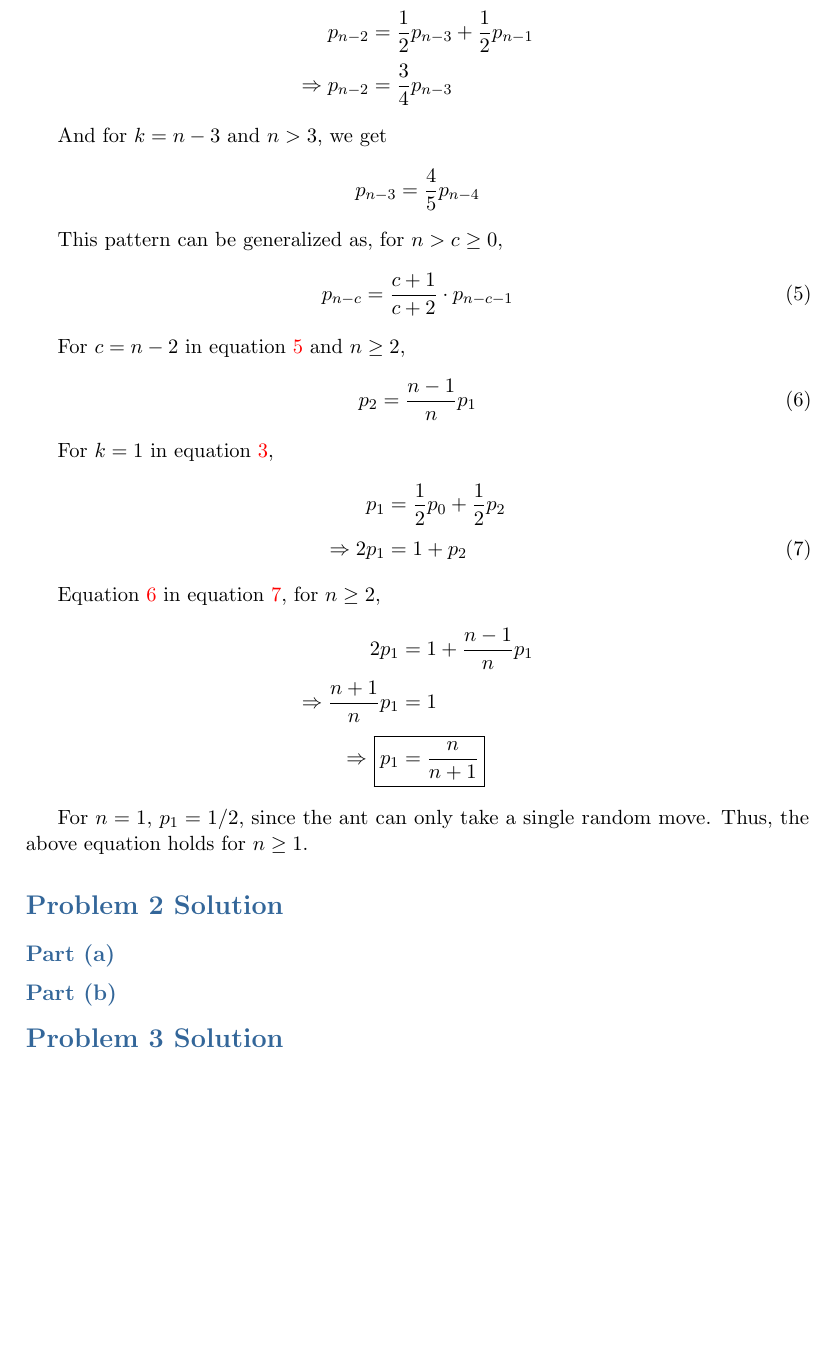
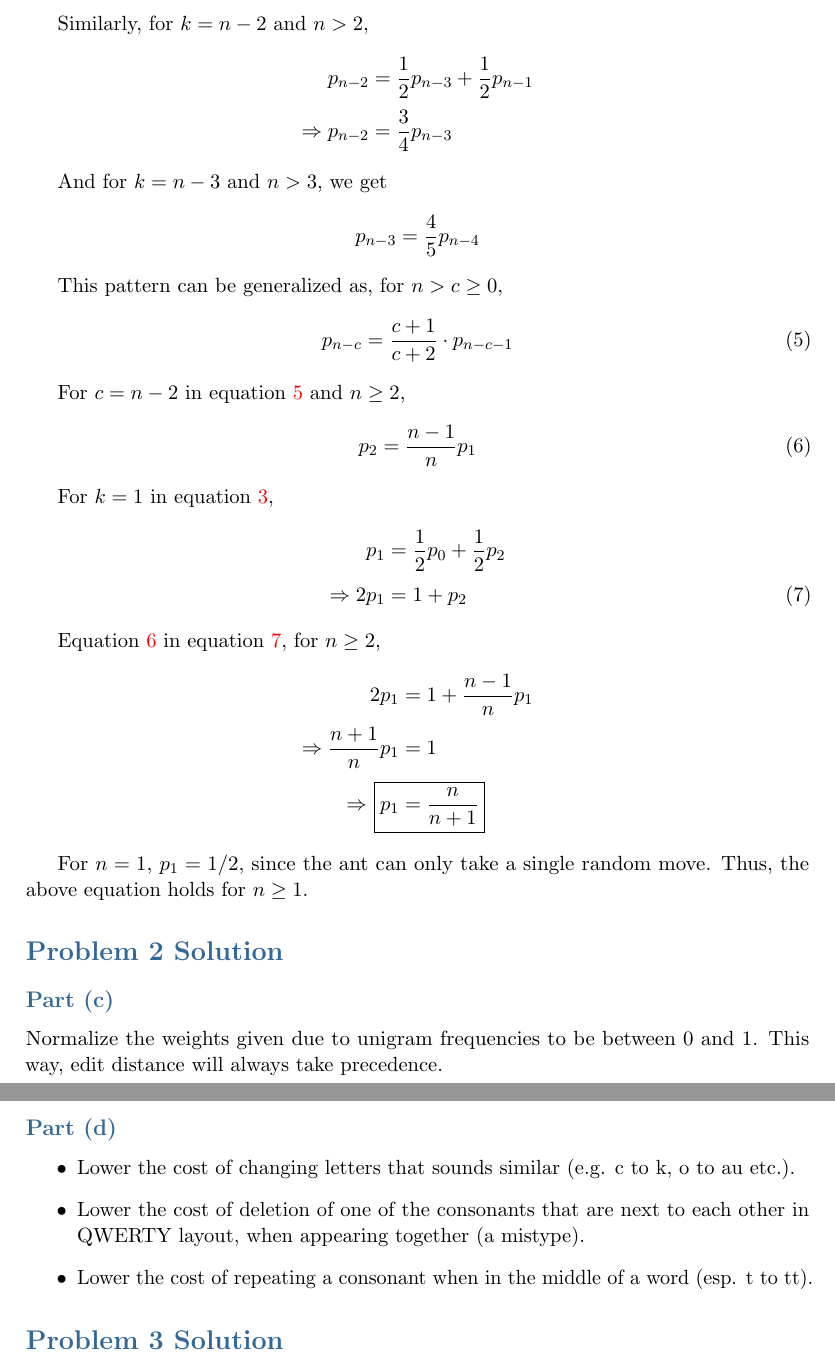
Before and after one commit to critiqjo/cs753a1, a LaTeX document (report.tex): part of page 4 of 7 before the commit and two parts of pages 4 and 5 of 7 after it, the two joined at a grey line, cut at the place of the change, the shorter picture padded with empty space. Compiled offline with pdfLaTeX.

Commit message:
report update p2

```diff
--- a/report.tex
+++ b/report.tex
@@ -171,9 +171,22 @@ Thus, the above equation holds for $n \ge 1$.
 % ------------------------------------------------
 
 \section*{Problem 2 Solution}
-\subsection*{Part (a)}
 
-\subsection*{Part (b)}
+\subsection*{Part (c)}
+
+Normalize the weights given due to unigram frequencies to be between 0 and 1.
+This way, edit distance will always take precedence.
+
+\subsection*{Part (d)}
+
+\begin{itemize}
+    \item Lower the cost of changing letters that sounds similar (e.g. c to k,
+        o to au etc.).
+    \item Lower the cost of deletion of one of the consonants that are next to
+        each other in QWERTY layout, when appearing together (a mistype).
+    \item Lower the cost of repeating a consonant when in the middle of a word
+        (esp. t to tt).
+\end{itemize}
 
 % ------------------------------------------------
 
```
